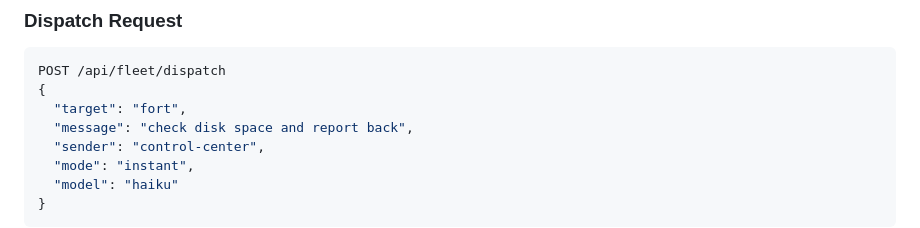
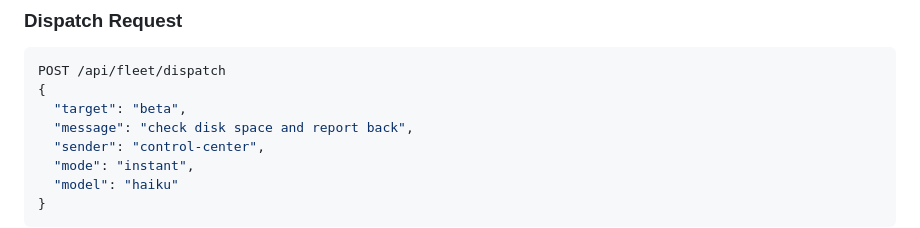
Before and after one commit to ibrews/claude-fleet, a Markdown page: docs/11-control-center.md, the part around the change. Rendered like a GitHub page.

````diff
--- a/docs/11-control-center.md
+++ b/docs/11-control-center.md
@@ -162,7 +162,7 @@ The dispatch UI includes a model selector:
 ```json
 POST /api/fleet/dispatch
 {
-  "target": "fort",
+  "target": "beta",
   "message": "check disk space and report back",
   "sender": "control-center",
   "mode": "instant",
````
Also changed, not shown: README.md (+18 -5 lines).
